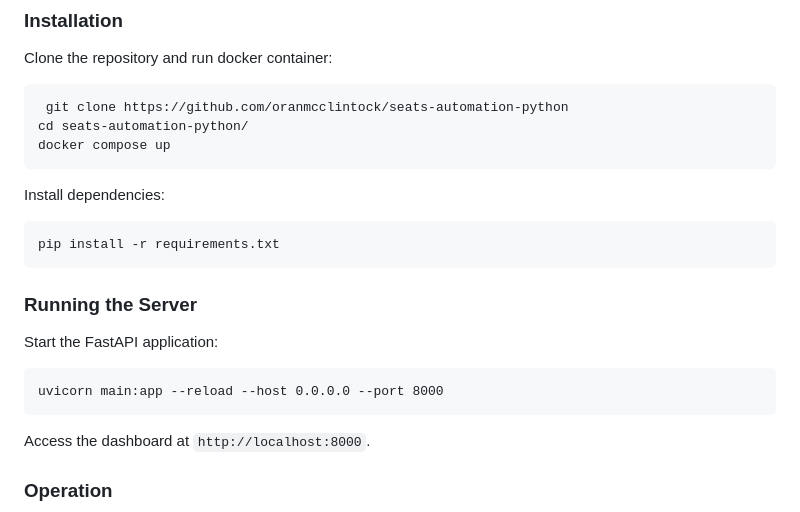
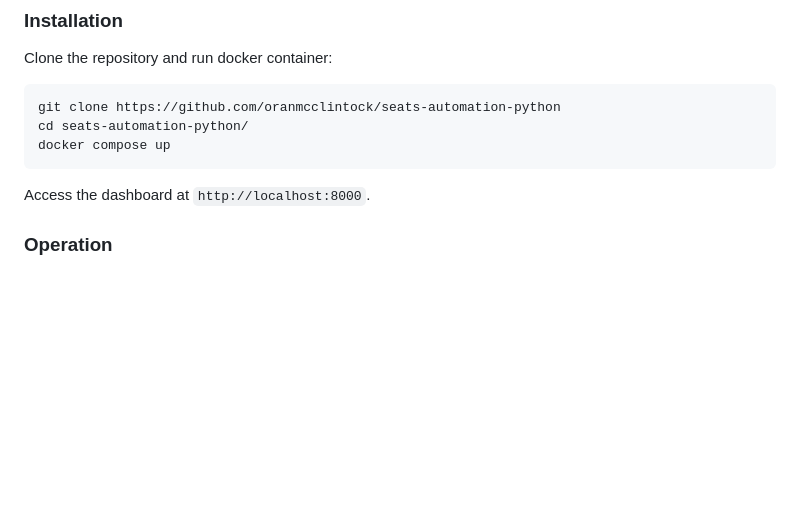
Before and after one commit to oranmcclintock/seats-automation-python, a Markdown page: README.md, the part around the change. GitHub-like rendering; blank space fills up the shorter version.

````diff
--- a/README.md
+++ b/README.md
@@ -79,23 +79,9 @@ There are no checks for device attestation, IP reputation, or anti-automation. T
 Clone the repository and run docker container:
 
 ```
- git clone https://github.com/oranmcclintock/seats-automation-python
+git clone https://github.com/oranmcclintock/seats-automation-python
 cd seats-automation-python/
 docker compose up
-```
-
-Install dependencies:
-
-```
-pip install -r requirements.txt
-```
-
-### Running the Server
-
-Start the FastAPI application:
-
-```
-uvicorn main:app --reload --host 0.0.0.0 --port 8000
 ```
 
 Access the dashboard at `http://localhost:8000`.
````
